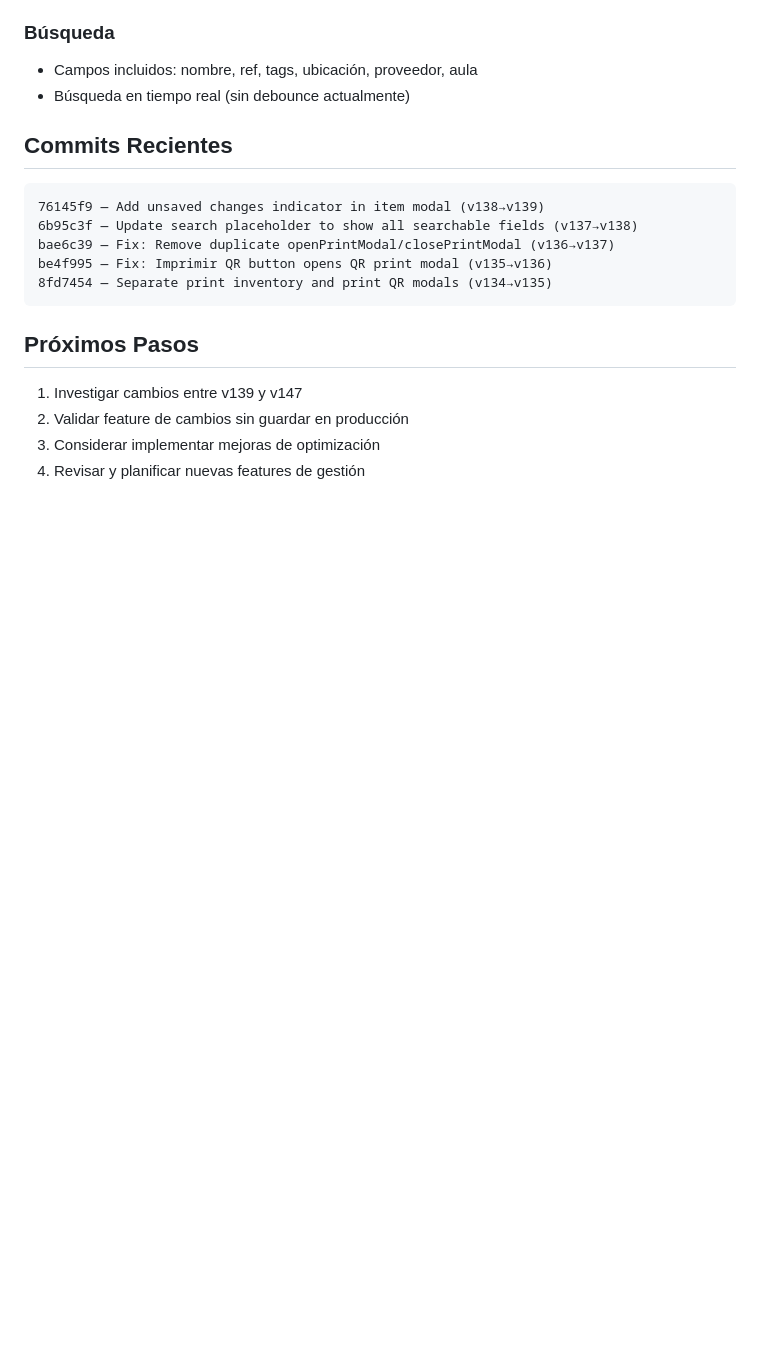
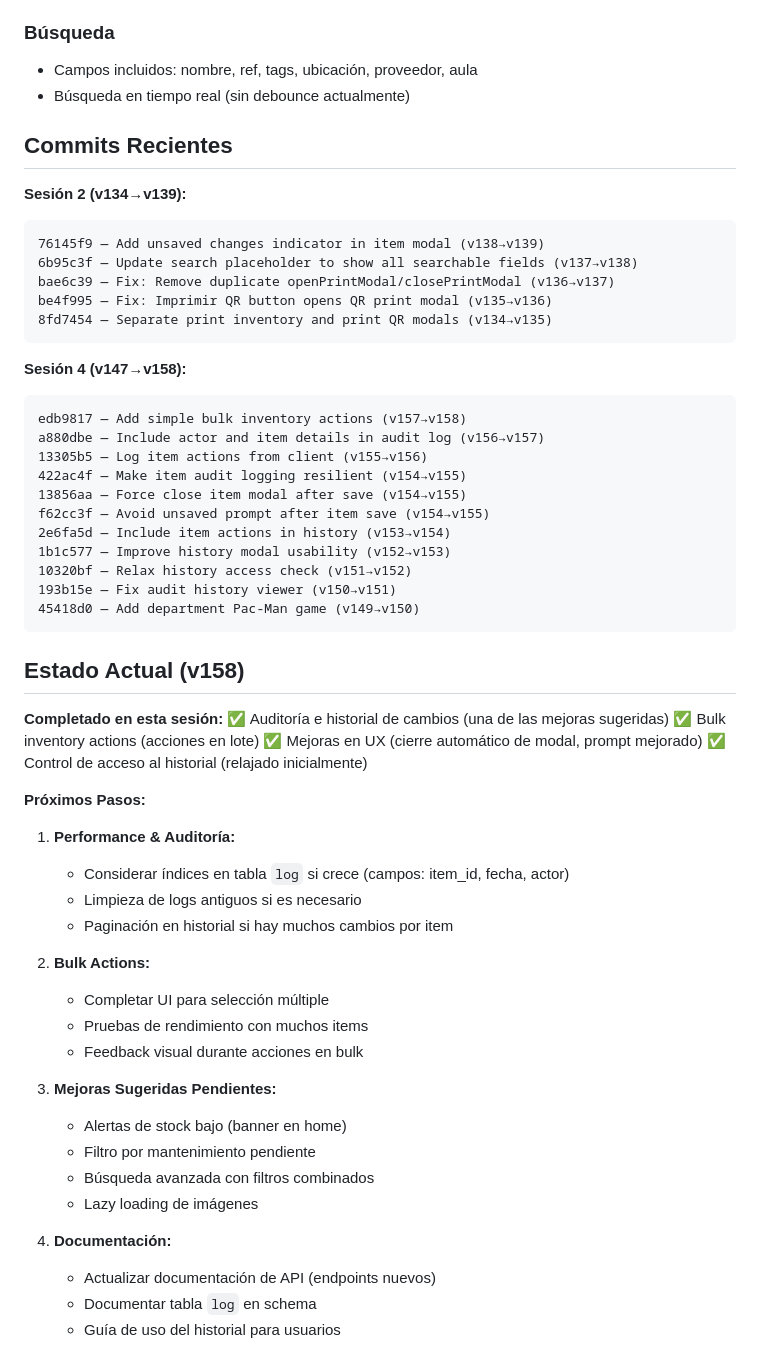
Before and after one commit to slatorre-dev/SQLInventarioElecFP, a Markdown page: DEVELOPMENT.md, the part around one of its changes. Drawn GitHub-style; blank space fills up the shorter version.

````diff
--- a/DEVELOPMENT.md
+++ b/DEVELOPMENT.md
@@ -111,6 +159,7 @@ mantNota, obs, es_contenedor, parent_id
 
 ## Commits Recientes
 
+**Sesión 2 (v134→v139):**
 ```
 76145f9 — Add unsaved changes indicator in item modal (v138→v139)
 6b95c3f — Update search placeholder to show all searchable fields (v137→v138)
@@ -119,9 +168,48 @@ be4f995 — Fix: Imprimir QR button opens QR print modal (v135→v136)
 8fd7454 — Separate print inventory and print QR modals (v134→v135)
 ```
 
-## Próximos Pasos
+**Sesión 4 (v147→v158):**
+```
+edb9817 — Add simple bulk inventory actions (v157→v158)
+a880dbe — Include actor and item details in audit log (v156→v157)
+13305b5 — Log item actions from client (v155→v156)
+422ac4f — Make item audit logging resilient (v154→v155)
+13856aa — Force close item modal after save (v154→v155)
+f62cc3f — Avoid unsaved prompt after item save (v154→v155)
+2e6fa5d — Include item actions in history (v153→v154)
+1b1c577 — Improve history modal usability (v152→v153)
+10320bf — Relax history access check (v151→v152)
+193b15e — Fix audit history viewer (v150→v151)
+45418d0 — Add department Pac-Man game (v149→v150)
+```
 
-1. Investigar cambios entre v139 y v147
-2. Validar feature de cambios sin guardar en producción
-3. Considerar implementar mejoras de optimización
-4. Revisar y planificar nuevas features de gestión
+## Estado Actual (v158)
+
+**Completado en esta sesión:**
+✅ Auditoría e historial de cambios (una de las mejoras sugeridas)
+✅ Bulk inventory actions (acciones en lote)
+✅ Mejoras en UX (cierre automático de modal, prompt mejorado)
+✅ Control de acceso al historial (relajado inicialmente)
+
+**Próximos Pasos:**
+
+1. **Performance & Auditoría:**
+   - Considerar índices en tabla `log` si crece (campos: item_id, fecha, actor)
+   - Limpieza de logs antiguos si es necesario
+   - Paginación en historial si hay muchos cambios por item
+
+2. **Bulk Actions:**
+   - Completar UI para selección múltiple
+   - Pruebas de rendimiento con muchos items
+   - Feedback visual durante acciones en bulk
+
+3. **Mejoras Sugeridas Pendientes:**
+   - Alertas de stock bajo (banner en home)
+   - Filtro por mantenimiento pendiente
+   - Búsqueda avanzada con filtros combinados
+   - Lazy loading de imágenes
+
+4. **Documentación:**
+   - Actualizar documentación de API (endpoints nuevos)
+   - Documentar tabla `log` en schema
+   - Guía de uso del historial para usuarios
````
Also changed, not shown: other parts of DEVELOPMENT.md (+54 -6 lines).
